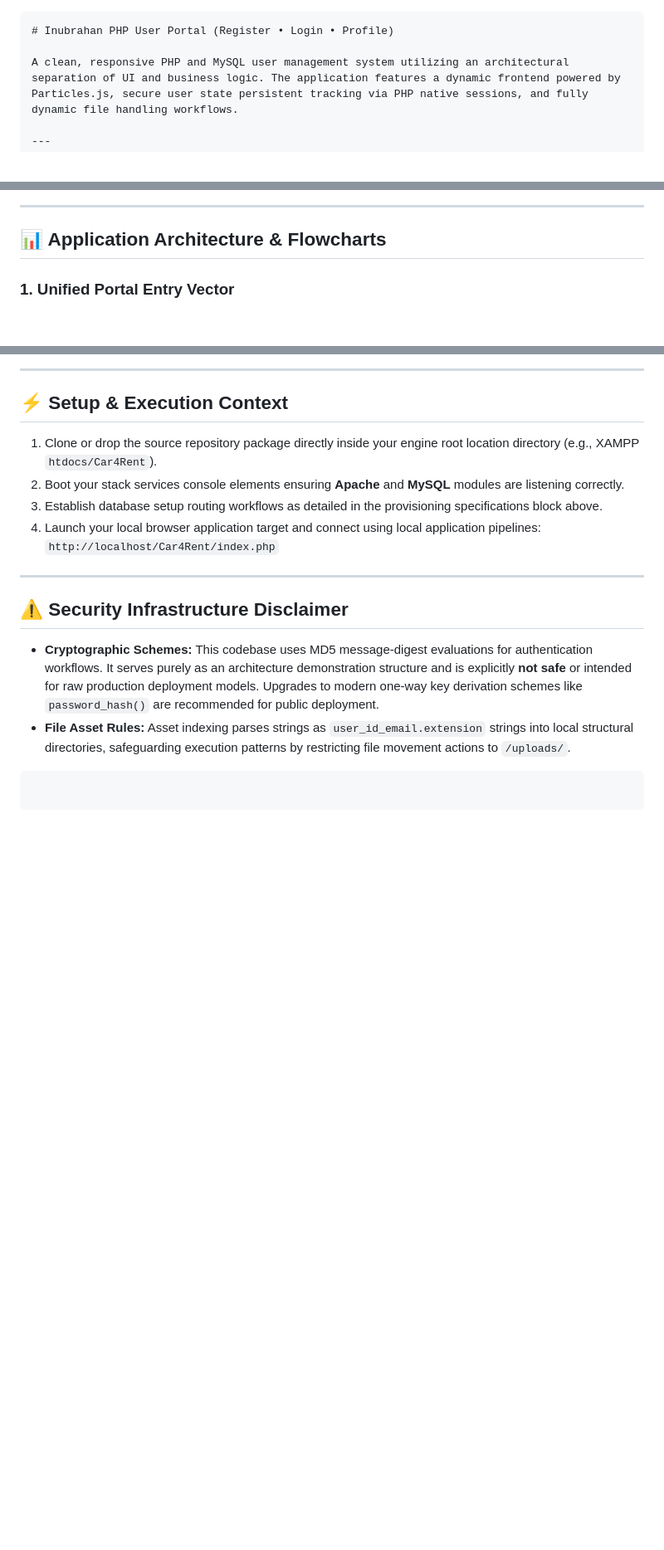
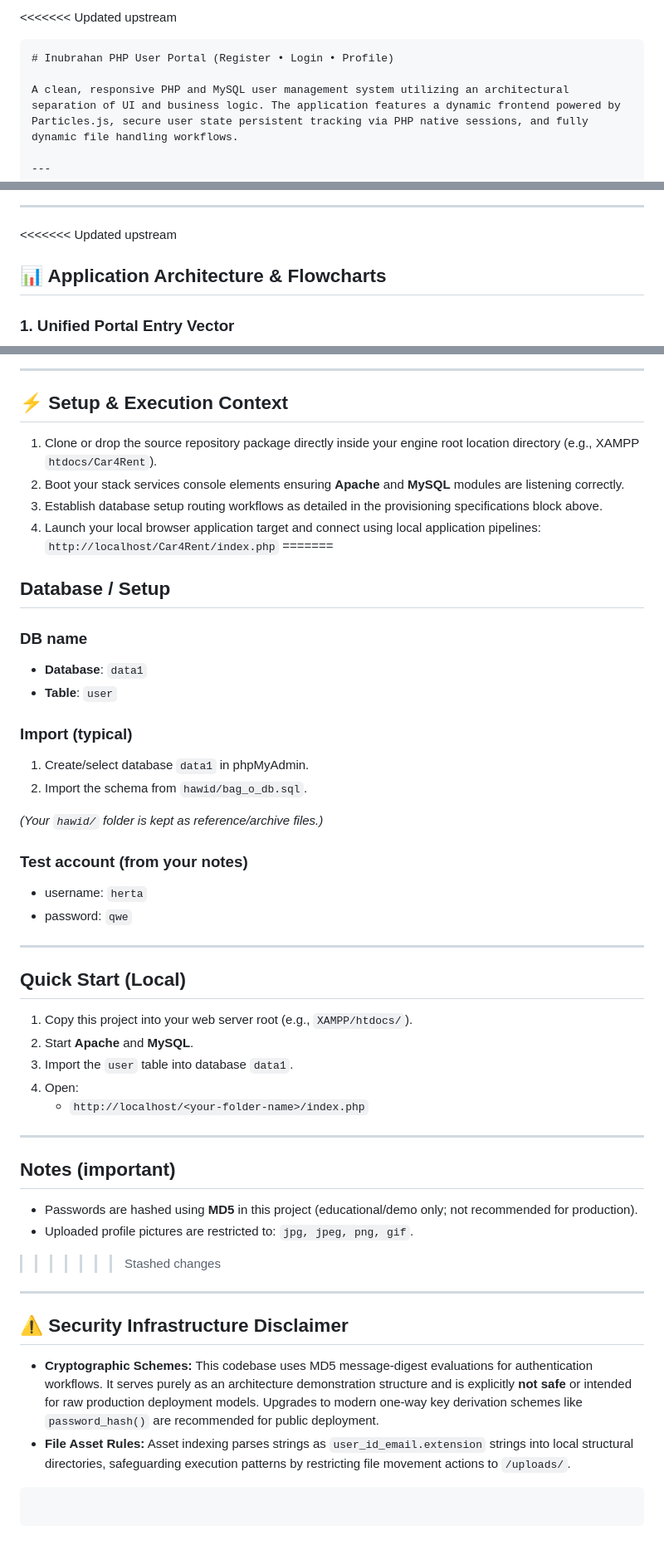
Before and after one commit to Nazonokage/Inubrahan-User-Portal, a Markdown page: readme.md, 3 parts joined by grey strips. Shown at 83% size. Rendered like a GitHub page; blank space fills up the shorter version.

````diff
--- a/readme.md
+++ b/readme.md
@@ -1,3 +1,4 @@
+<<<<<<< Updated upstream
 ```markdown
 # Inubrahan PHP User Portal (Register • Login • Profile)
 
@@ -62,6 +198,7 @@ Car4Rent/
 
 ---
 
+<<<<<<< Updated upstream
 ## 📊 Application Architecture & Flowcharts
 
 ### 1. Unified Portal Entry Vector
@@ -180,6 +317,37 @@ DROP TABLE IF EXISTS user;
 3. Establish database setup routing workflows as detailed in the provisioning specifications block above.
 4. Launch your local browser application target and connect using local application pipelines:
 `http://localhost/Car4Rent/index.php`
+=======
+## Database / Setup
+### DB name
+- **Database**: `data1`
+- **Table**: `user`
+
+### Import (typical)
+1. Create/select database `data1` in phpMyAdmin.
+2. Import the schema from `hawid/bag_o_db.sql`.
+
+*(Your `hawid/` folder is kept as reference/archive files.)*
+
+### Test account (from your notes)
+- username: `herta`
+- password: `qwe`
+
+---
+
+## Quick Start (Local)
+1. Copy this project into your web server root (e.g., `XAMPP/htdocs/`).
+2. Start **Apache** and **MySQL**.
+3. Import the `user` table into database `data1`.
+4. Open:
+   - `http://localhost/<your-folder-name>/index.php`
+
+---
+
+## Notes (important)
+- Passwords are hashed using **MD5** in this project (educational/demo only; not recommended for production).
+- Uploaded profile pictures are restricted to: `jpg, jpeg, png, gif`.
+>>>>>>> Stashed changes
 
 ---
 
````
Also changed, not shown: other parts of readme.md (+135 -0 lines).
